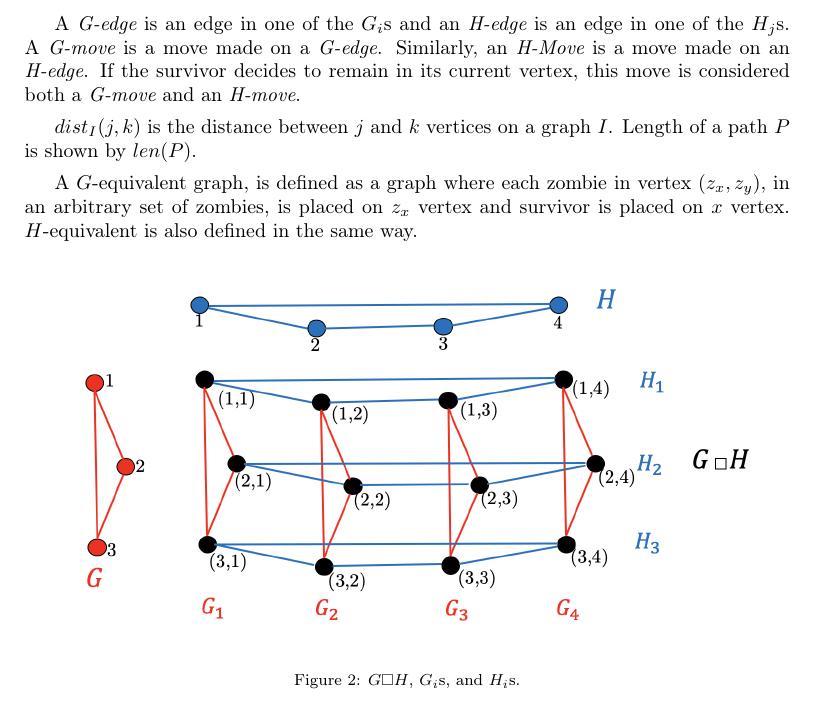
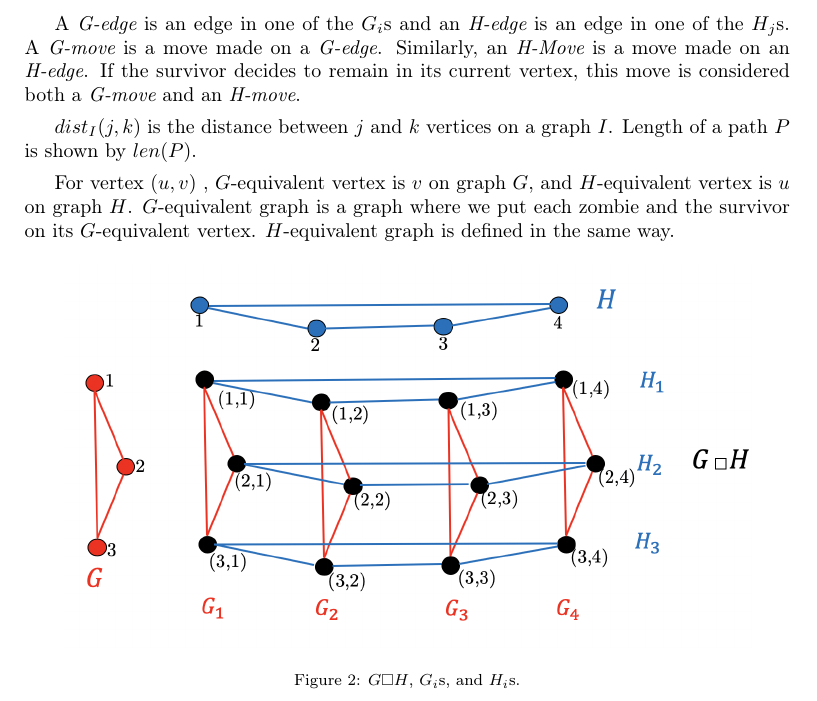
Before and after one commit to AliKeramatipour/Zombie-number, a LaTeX paper (v6.2.tex): part of page 3 of 11, cut so that both start at the same text. Compiled offline with pdfLaTeX.

Commit message:
changed G equivalent definition

```diff
--- a/v6.2.tex
+++ b/v6.2.tex
@@ -123,8 +123,9 @@ to remain in its current vertex, this move is considered both a {\it G-move} and
 
 $dist_I(j,k)$ is the distance between $j$ and $k$ vertices on a graph $I$. Length of a path $P$ is shown by $len(P)$.
 
-A $G$-equivalent graph, is defined as a graph where each zombie in vertex $(z_x,z_y)$, in an arbitrary set of zombies,
-is placed on $z_x$ vertex and survivor is placed on $x$ vertex. $H$-equivalent is also defined in the same way.
+For vertex $(u,v)$ , $G$-equivalent vertex is $v$ on graph $G$, and $H$-equivalent vertex is $u$ on graph $H$.
+$G$-equivalent graph is a graph where we put each zombie and the survivor on its $G$-equivalent vertex. $H$-equivalent
+graph is defined in the same way.
 
 
 \begin{figure}[h!]
```
